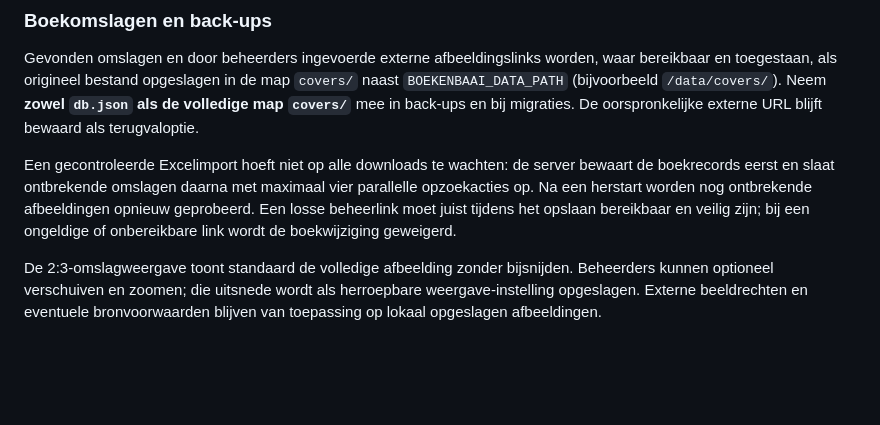
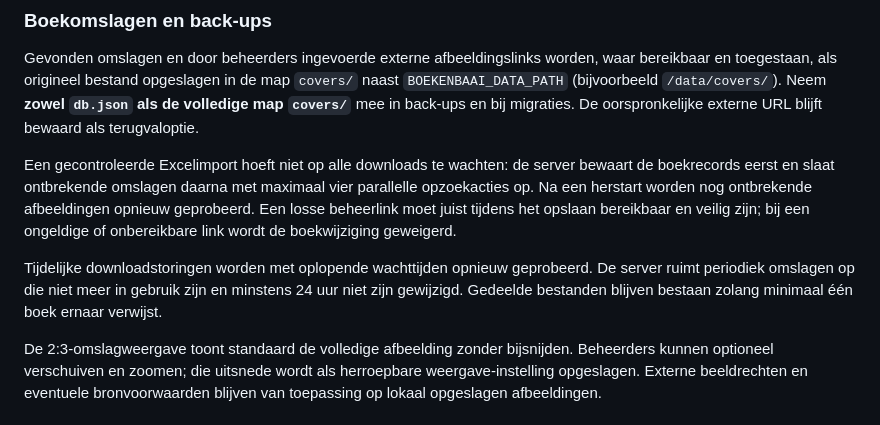
Before and after one commit to 0xGitteth/Boekenbaai, a Markdown page: README.md, the part around the change. Drawn GitHub-style; blank space fills up the shorter version.

Commit message:
Document image download retries and reference-aware stale asset cleanup

```diff
--- a/README.md
+++ b/README.md
@@ -36,6 +36,8 @@ De server kiest automatisch de map `dist/` zodra je een build hebt gedraaid. Zon
 Gevonden omslagen en door beheerders ingevoerde externe afbeeldingslinks worden, waar bereikbaar en toegestaan, als origineel bestand opgeslagen in de map `covers/` naast `BOEKENBAAI_DATA_PATH` (bijvoorbeeld `/data/covers/`). Neem **zowel `db.json` als de volledige map `covers/`** mee in back-ups en bij migraties. De oorspronkelijke externe URL blijft bewaard als terugvaloptie.
 
 Een gecontroleerde Excelimport hoeft niet op alle downloads te wachten: de server bewaart de boekrecords eerst en slaat ontbrekende omslagen daarna met maximaal vier parallelle opzoekacties op. Na een herstart worden nog ontbrekende afbeeldingen opnieuw geprobeerd. Een losse beheerlink moet juist tijdens het opslaan bereikbaar en veilig zijn; bij een ongeldige of onbereikbare link wordt de boekwijziging geweigerd.
+
+Tijdelijke downloadstoringen worden met oplopende wachttijden opnieuw geprobeerd. De server ruimt periodiek omslagen op die niet meer in gebruik zijn en minstens 24 uur niet zijn gewijzigd. Gedeelde bestanden blijven bestaan zolang minimaal één boek ernaar verwijst.
 
 De 2:3-omslagweergave toont standaard de volledige afbeelding zonder bijsnijden. Beheerders kunnen optioneel verschuiven en zoomen; die uitsnede wordt als herroepbare weergave-instelling opgeslagen. Externe beeldrechten en eventuele bronvoorwaarden blijven van toepassing op lokaal opgeslagen afbeeldingen.
 
```
